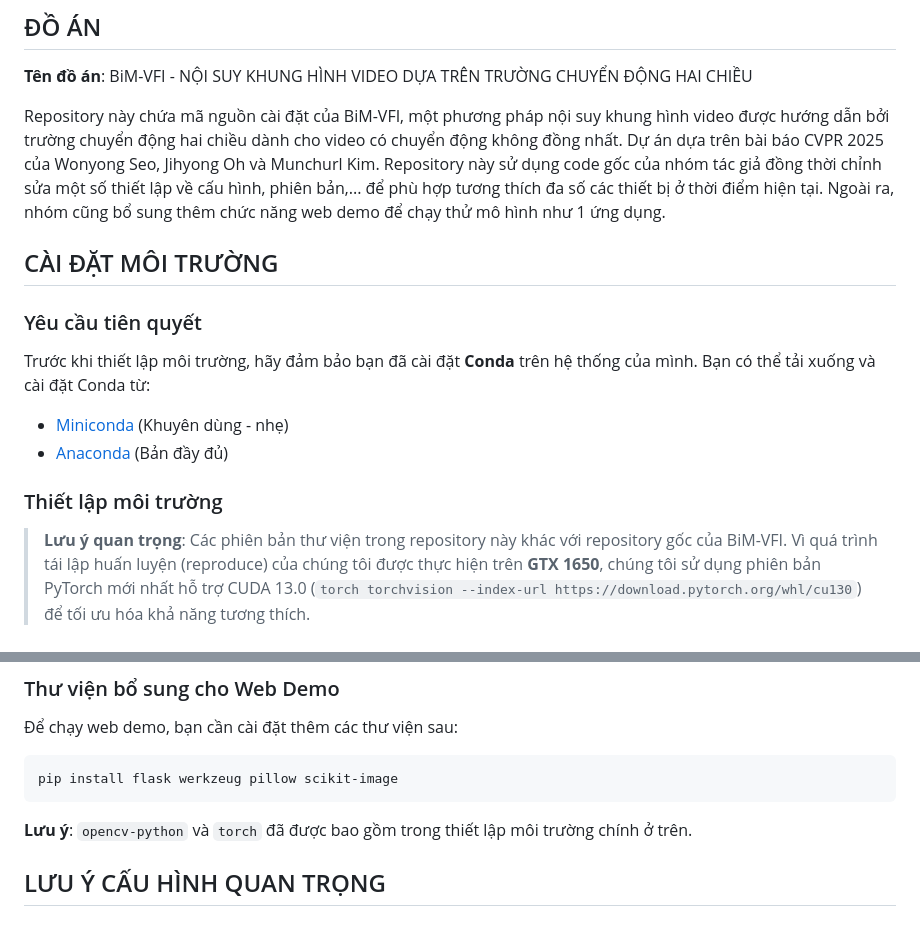
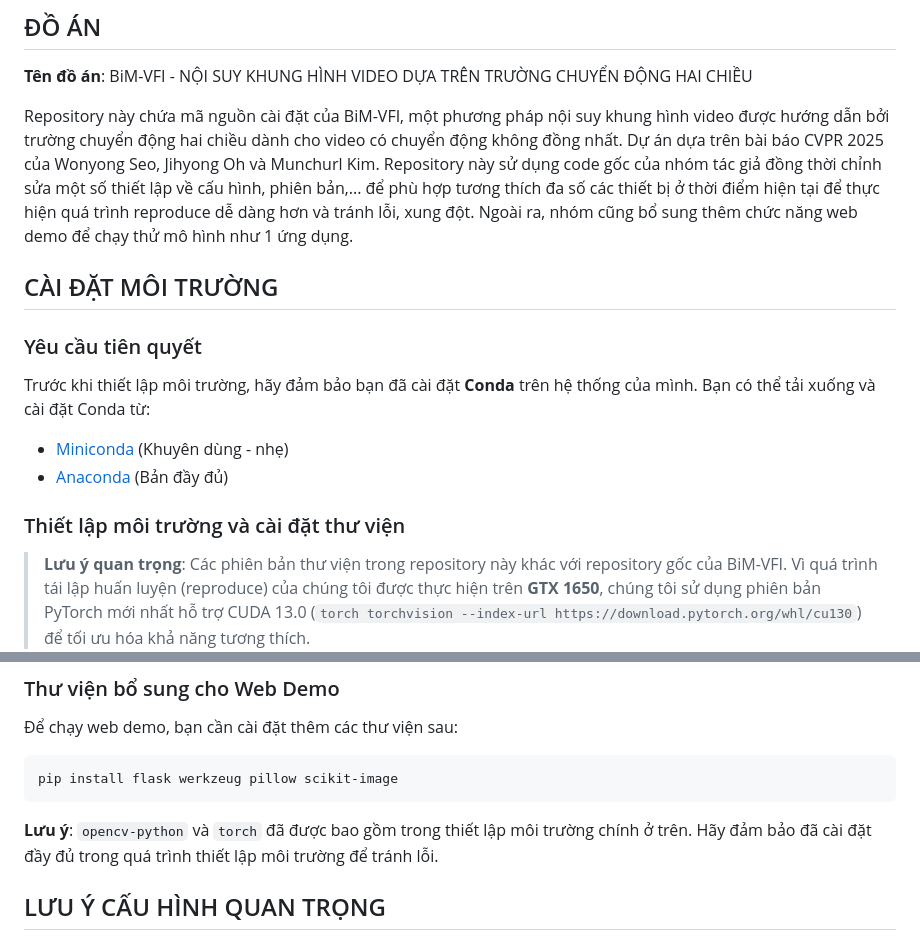
Before and after one commit to Truong99zvc/BiM-VFI, a Markdown page: README.md, 2 parts joined by grey strips. Drawn GitHub-style.

````diff
--- a/README.md
+++ b/README.md
@@ -46,7 +46,7 @@
 <a name="do-an"></a>
 **Tên đồ án**: BiM-VFI - NỘI SUY KHUNG HÌNH VIDEO DỰA TRÊN TRƯỜNG CHUYỂN ĐỘNG HAI CHIỀU
 
-Repository này chứa mã nguồn cài đặt của BiM-VFI, một phương pháp nội suy khung hình video được hướng dẫn bởi trường chuyển động hai chiều dành cho video có chuyển động không đồng nhất.  Dự án dựa trên bài báo CVPR 2025 của Wonyong Seo, Jihyong Oh và Munchurl Kim. Repository này sử dụng code gốc của nhóm tác giả đồng thời chỉnh sửa một số thiết lập về cấu hình, phiên bản,... để phù hợp tương thích đa số các thiết bị ở thời điểm hiện tại. Ngoài ra, nhóm cũng bổ sung thêm chức năng web demo để chạy thử mô hình như 1 ứng dụng.
+Repository này chứa mã nguồn cài đặt của BiM-VFI, một phương pháp nội suy khung hình video được hướng dẫn bởi trường chuyển động hai chiều dành cho video có chuyển động không đồng nhất.  Dự án dựa trên bài báo CVPR 2025 của Wonyong Seo, Jihyong Oh và Munchurl Kim. Repository này sử dụng code gốc của nhóm tác giả đồng thời chỉnh sửa một số thiết lập về cấu hình, phiên bản,... để phù hợp tương thích đa số các thiết bị ở thời điểm hiện tại để thực hiện quá trình reproduce dễ dàng hơn và tránh lỗi, xung đột. Ngoài ra, nhóm cũng bổ sung thêm chức năng web demo để chạy thử mô hình như 1 ứng dụng.
 
 ## CÀI ĐẶT MÔI TRƯỜNG
 <a name="cai-dat-moi-truong"></a>
@@ -56,7 +56,7 @@ Trước khi thiết lập môi trường, hãy đảm bảo bạn đã cài đ
 - [Miniconda](https://docs.conda.io/en/latest/miniconda.html) (Khuyên dùng - nhẹ)
 - [Anaconda](https://www.anaconda.com/products/distribution) (Bản đầy đủ)
 
-### Thiết lập môi trường
+### Thiết lập môi trường và cài đặt thư viện
 
 > **Lưu ý quan trọng**: Các phiên bản thư viện trong repository này khác với repository gốc của BiM-VFI. Vì quá trình tái lập huấn luyện (reproduce) của chúng tôi được thực hiện trên **GTX 1650**, chúng tôi sử dụng phiên bản PyTorch mới nhất hỗ trợ CUDA 13.0 (`torch torchvision --index-url https://download.pytorch.org/whl/cu130`) để tối ưu hóa khả năng tương thích.
 
@@ -74,7 +74,7 @@ conda install cupy -c conda-forge
 pip install flask werkzeug pillow scikit-image
 ```
 
-**Lưu ý**: `opencv-python` và `torch` đã được bao gồm trong thiết lập môi trường chính ở trên.
+**Lưu ý**: `opencv-python` và `torch` đã được bao gồm trong thiết lập môi trường chính ở trên. Hãy đảm bảo đã cài đặt đầy đủ trong quá trình thiết lập môi trường để tránh lỗi.
 
 ## LƯU Ý CẤU HÌNH QUAN TRỌNG
 <a name="luu-y-cau-hinh-quan-trong"></a>
````
